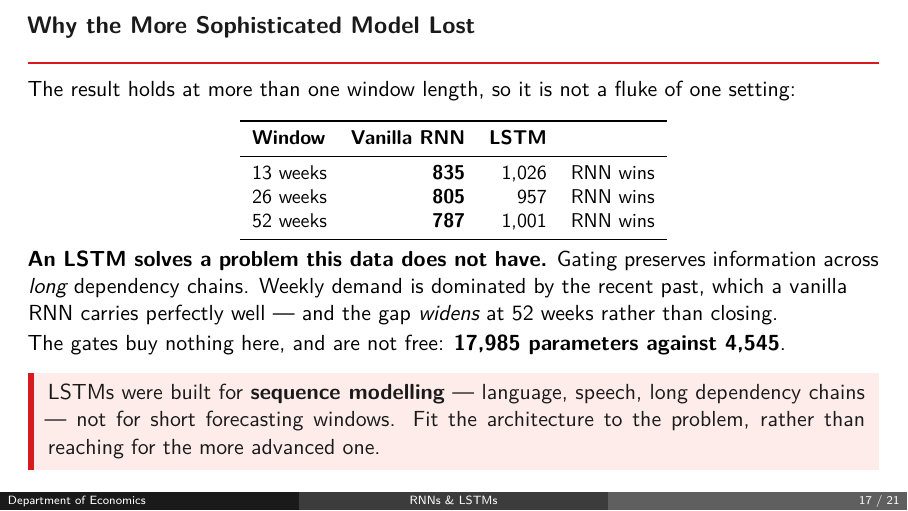
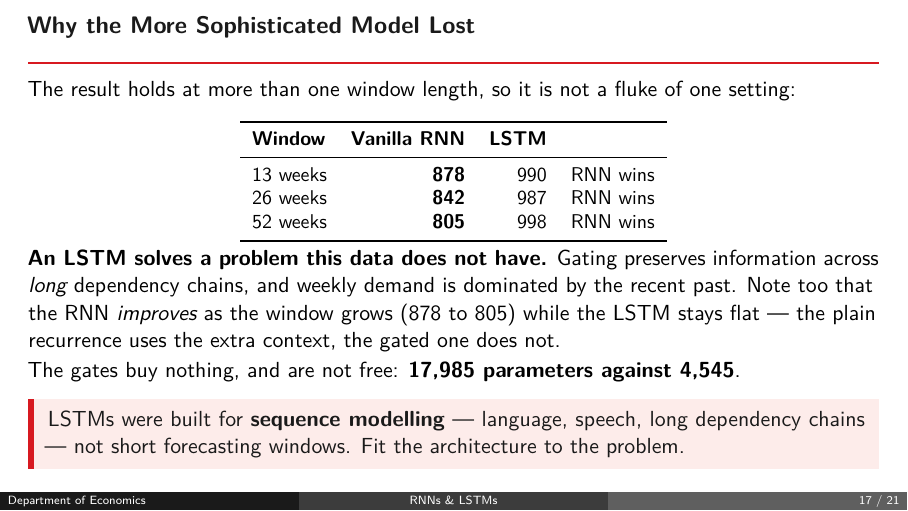
Before and after one commit to DataHurdler/Forecasting-Course, LaTeX slides (Slides/Lecture09_Part1_RNN_LSTM.tex): page 17 of 21. The pictures show the PDF file Slides/Lecture09_Part1_RNN_LSTM.pdf that the author committed with the source.

Commit message:
Add Lab 9 Part 1; correct RNN/LSTM figures in three decks
Lab 9 Part 1 (recurrence) has students build a plain RNN and an LSTM from the
same code with one word changed, compute the parameter ratio before reading
any RMSE, then compare across three window lengths with two seeds each.

  window   RNN  sd    LSTM  sd   winner
      13   878  33     990  21   RNN
      26   842  19     987  17   RNN
      52   805   5     998   3   RNN

The RNN wins everywhere on a quarter of the parameters (4,545 vs 17,985,
exactly 4.0x). Step 4 prints gradient decay -- at 0.7 per step the signal is
gone by 26 steps -- to establish what gating fixes, then asks whether this
data has that problem.

Re-verifying on torch 2.13 surfaced something the deck had missed: the RNN
improves as the window grows (878 -> 842 -> 805) while the LSTM stays flat
(990 -> 987 -> 998). The plain recurrence uses the extra context; the gated
one does not. Added to the deck.

The numbers also moved from the deck's original single-seed run at 40 epochs
on torch 2.8. Updated everywhere they appear -- L09 Part 1's scoreboard and
window table, L09 Part 2's scoreboard, and L13's course-wide scoreboard --
so the lab and its own lecture do not disagree in front of students.

Lab 9 also closes the tensor-layout loop: Conv1d wanted (batch, channels,
time) in Lab 8, nn.RNN with batch_first=True wants it back the other way, and
neither library complains if you get it wrong.

Co-Authored-By: Claude Opus 5 <noreply@anthropic.com>

```diff
--- a/Slides/Lecture09_Part1_RNN_LSTM.tex
+++ b/Slides/Lecture09_Part1_RNN_LSTM.tex
@@ -327,26 +327,26 @@
       \toprule
       \textbf{Window} & \textbf{Vanilla RNN} & \textbf{LSTM} & \\
       \midrule
-      13 weeks & \textbf{835} & 1{,}026 & RNN wins \\
-      26 weeks & \textbf{805} & \ \ 957 & RNN wins \\
-      52 weeks & \textbf{787} & 1{,}001 & RNN wins \\
+      13 weeks & \textbf{878} & 990 & RNN wins \\
+      26 weeks & \textbf{842} & 987 & RNN wins \\
+      52 weeks & \textbf{805} & 998 & RNN wins \\
       \bottomrule
     \end{tabular}
     }
   \end{center}
 
-  \vspace{-0.15cm}
+  \vspace{-0.2cm}
   \textbf{An LSTM solves a problem this data does not have.} Gating preserves information across
-  \emph{long} dependency chains. Weekly demand is dominated by the recent past, which a vanilla
-  RNN carries perfectly well --- and the gap \emph{widens} at 52 weeks rather than closing.
+  \emph{long} dependency chains, and weekly demand is dominated by the recent past. Note too that
+  the RNN \emph{improves} as the window grows (878 to 805) while the LSTM stays flat --- the plain
+  recurrence uses the extra context, the gated one does not.
 
   \vspace{0.05cm}
-  The gates buy nothing here, and are not free: \textbf{17{,}985 parameters against 4{,}545}.
+  The gates buy nothing, and are not free: \textbf{17{,}985 parameters against 4{,}545}.
 
   \begin{keybox}
     LSTMs were built for \textbf{sequence modelling} --- language, speech, long dependency chains
-    --- not for short forecasting windows. Fit the architecture to the problem, rather than
-    reaching for the more advanced one.
+    --- not short forecasting windows. Fit the architecture to the problem.
   \end{keybox}
 \end{frame}
 
```
Also changed, not shown: Slides/Lecture09_Part2_Transformers.tex (+2 -2 lines), Slides/Lecture13_Synthesis.tex (+2 -2 lines), Slides/Lecture09_Part1_RNN_LSTM.pdf, Slides/Lecture09_Part2_Transformers.pdf, Slides/Lecture13_Synthesis.pdf, Slides/Lecture09_Part1_RNN_LSTM.tex (4 more changed lines), 1 other file.
